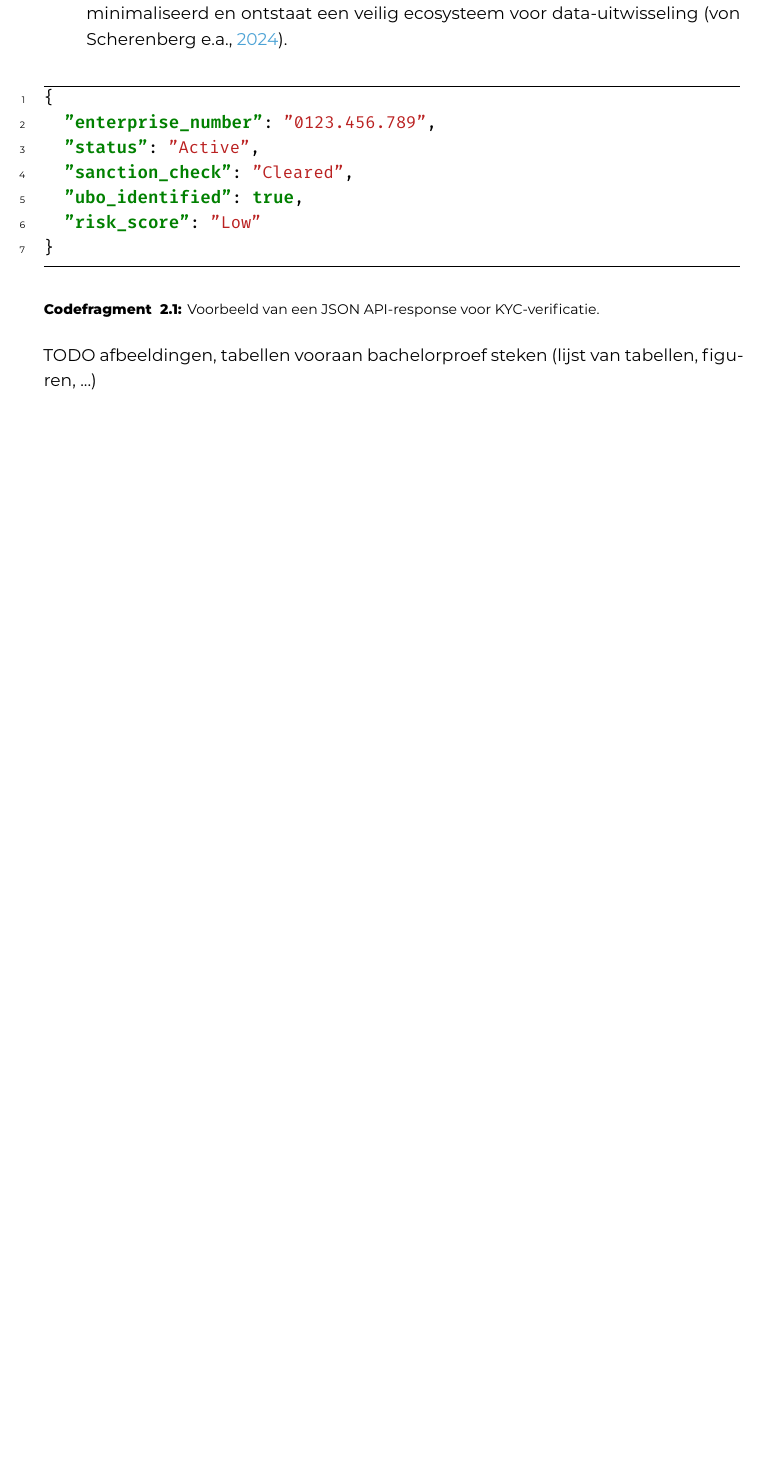
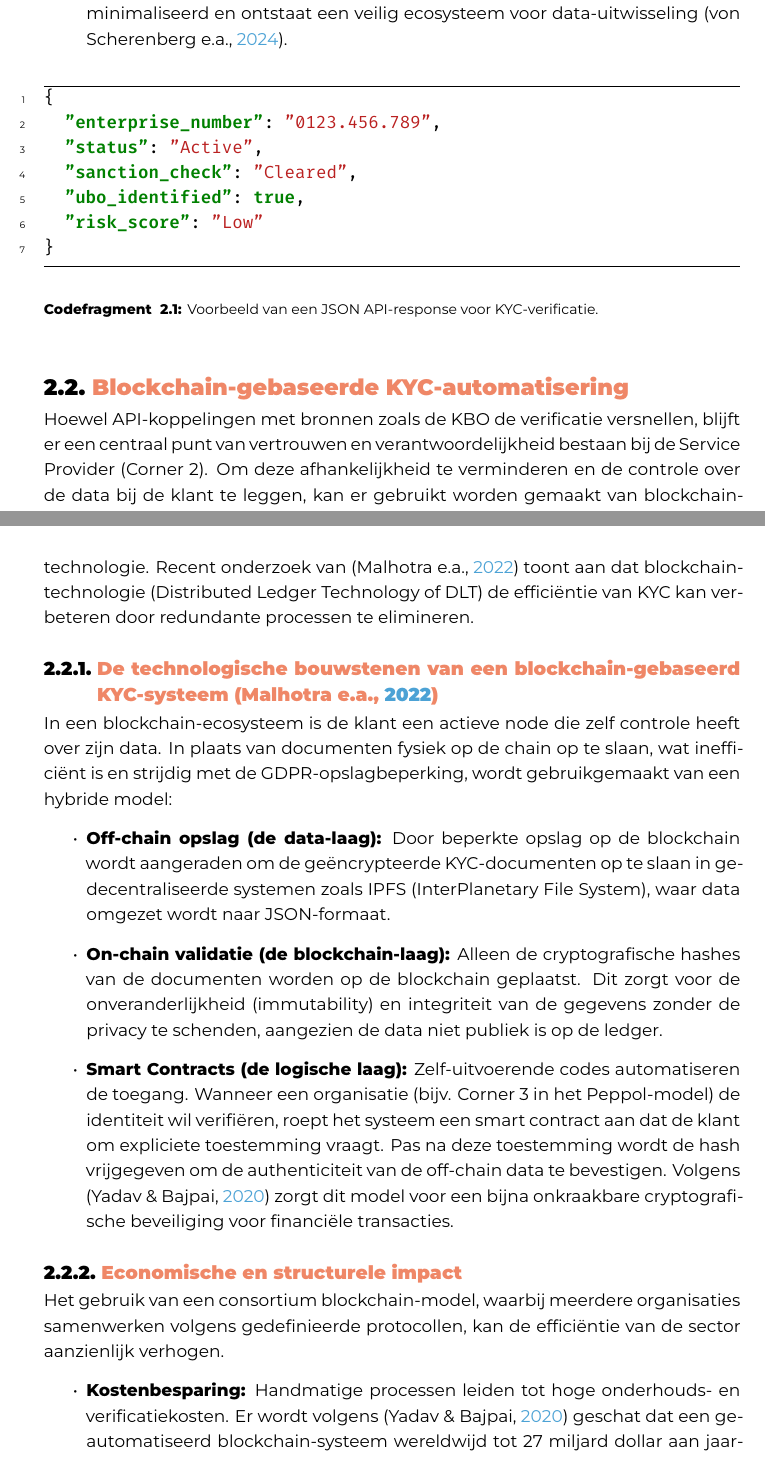
Before and after one commit to kirahamers/Bachelorproef25-26, a LaTeX thesis (bachproef/HamersKiraBP.tex, which reads bachproef/standvanzaken.tex): part of page 20 of 37 before the commit and two parts of pages 20 and 21 of 38 after it, the two joined at a grey line, cut so that both start at the same text, the shorter picture padded with empty space. Compiled offline with XeLaTeX; a LaTeX package or settings file that is missing is left out.

Commit message:
blockchain

```diff
--- a/bachproef/standvanzaken.tex
+++ b/bachproef/standvanzaken.tex
@@ -182,6 +182,28 @@ De stappen verlopen doorgaans als volgt \autocite{ItsmeKYC2024, Deloitte2024}:
 \label{lst:api-response}
 \end{listing}
 
+\section{Blockchain-gebaseerde KYC-automatisering}
+Hoewel API-koppelingen met bronnen zoals de KBO de verificatie versnellen, blijft er een centraal punt van vertrouwen en verantwoordelijkheid bestaan bij de Service Provider (Corner 2).
+Om deze afhankelijkheid te verminderen en de controle over de data bij de klant te leggen, kan er gebruikt worden gemaakt van blockchain-technologie.
+Recent onderzoek van \autocite{Malhotra2022} toont aan dat blockchain-technologie (Distributed Ledger Technology of DLT) de efficiëntie van KYC kan verbeteren door redundante processen te elimineren.
+
+\subsection{De technologische bouwstenen van een blockchain-gebaseerd KYC-systeem \autocite{Malhotra2022}}
+In een blockchain-ecosysteem is de klant een actieve node die zelf controle heeft over zijn data.
+In plaats van documenten fysiek op de chain op te slaan, wat inefficiënt is en strijdig met de GDPR-opslagbeperking, wordt gebruikgemaakt van een hybride model:
+\begin{itemize}
+    \item \textbf{Off-chain opslag (de data-laag):} Door beperkte opslag op de blockchain wordt aangeraden om de geëncrypteerde KYC-documenten op te slaan in gedecentraliseerde systemen zoals IPFS (InterPlanetary File System), waar data omgezet wordt naar JSON-formaat.
+    \item \textbf{On-chain validatie (de blockchain-laag):} Alleen de cryptografische hashes van de documenten worden op de blockchain geplaatst. Dit zorgt voor de onveranderlijkheid (immutability) en integriteit van de gegevens zonder de privacy te schenden, aangezien de data niet publiek is op de ledger.
+    \item \textbf{Smart Contracts (de logische laag):} Zelf-uitvoerende codes automatiseren de toegang. Wanneer een organisatie (bijv. Corner 3 in het Peppol-model) de identiteit wil verifiëren, roept het systeem een smart contract aan dat de klant om expliciete toestemming vraagt. Pas na deze toestemming wordt de hash vrijgegeven om de authenticiteit van de off-chain data te bevestigen.
+    Volgens \autocite{Yadav2020} zorgt dit model voor een bijna onkraakbare cryptografische beveiliging voor financiële transacties.
+\end{itemize}
+
+\subsection{Economische en structurele impact}
+Het gebruik van een consortium blockchain-model, waarbij meerdere organisaties samenwerken volgens gedefinieerde protocollen, kan de efficiëntie van de sector aanzienlijk verhogen.
+\begin{itemize}
+\item \textbf{Kostenbesparing:} Handmatige processen leiden tot hoge onderhouds- en verificatiekosten. Er wordt volgens \autocite{Yadav2020} geschat dat een geautomatiseerd blockchain-systeem wereldwijd tot 27 miljard dollar aan jaarlijkse kosten kan besparen.
+\item \textbf{Eliminatie van redundantie:} Door gebruik te maken van de functies van DLT wordt de noodzaak voor tussenpersonen (third-parties) geelimineerd, wat dubbel werk en onnodige vertragingen in het KYC-proces voorkomt.
+\end{itemize}
+
 \begin{table}[h!]
 \centering
 \caption{Vergelijking tussen manuele KYC en geautomatiseerde eKYC (gebaseerd op Deloitte en de Bolero case study)}
@@ -197,5 +219,3 @@ De stappen verlopen doorgaans als volgt \autocite{ItsmeKYC2024, Deloitte2024}:
 \textbf{Data Sovereignty} & Versnipperd: data rust bij de provider in statische kopieën. & \textit{Data Sovereignty}: klant behoudt controle via technische handhaving \autocite{vonScherenberg2024}. \\ \hline
 \end{tabular}
 \end{table}
-
-TODO afbeeldingen, tabellen vooraan bachelorproef steken (lijst van tabellen, figuren, ...)
```
Also changed, not shown: bachproef/bachproef.bib (+23 -0 lines).
